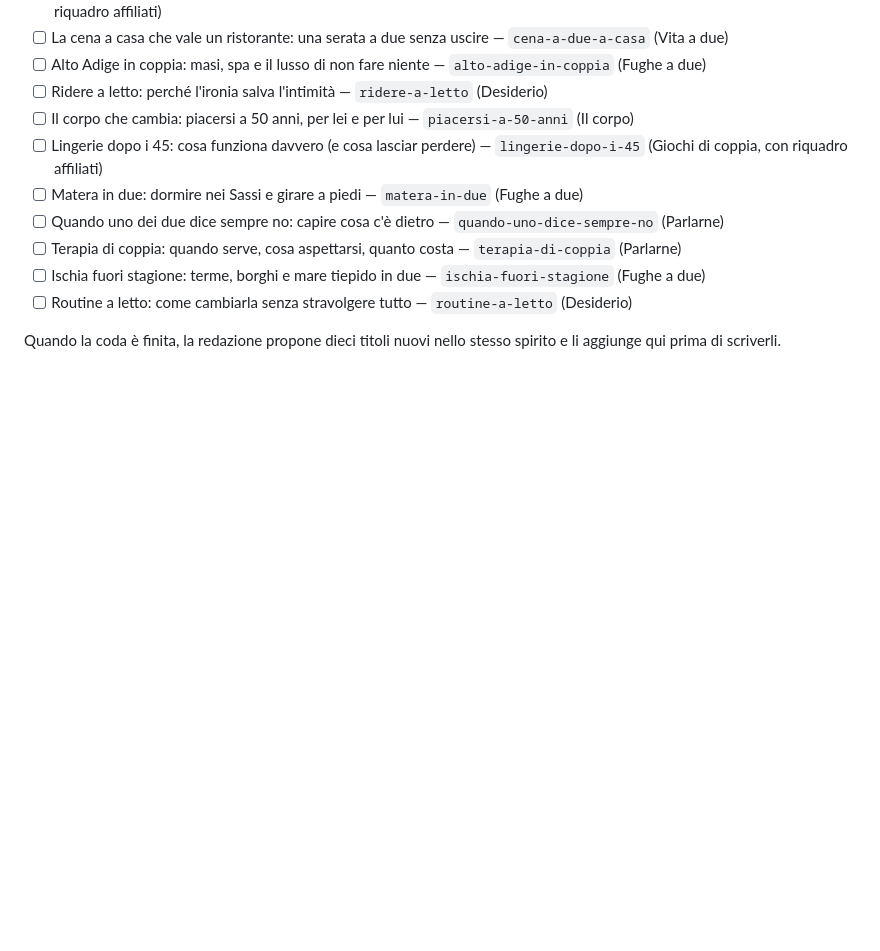
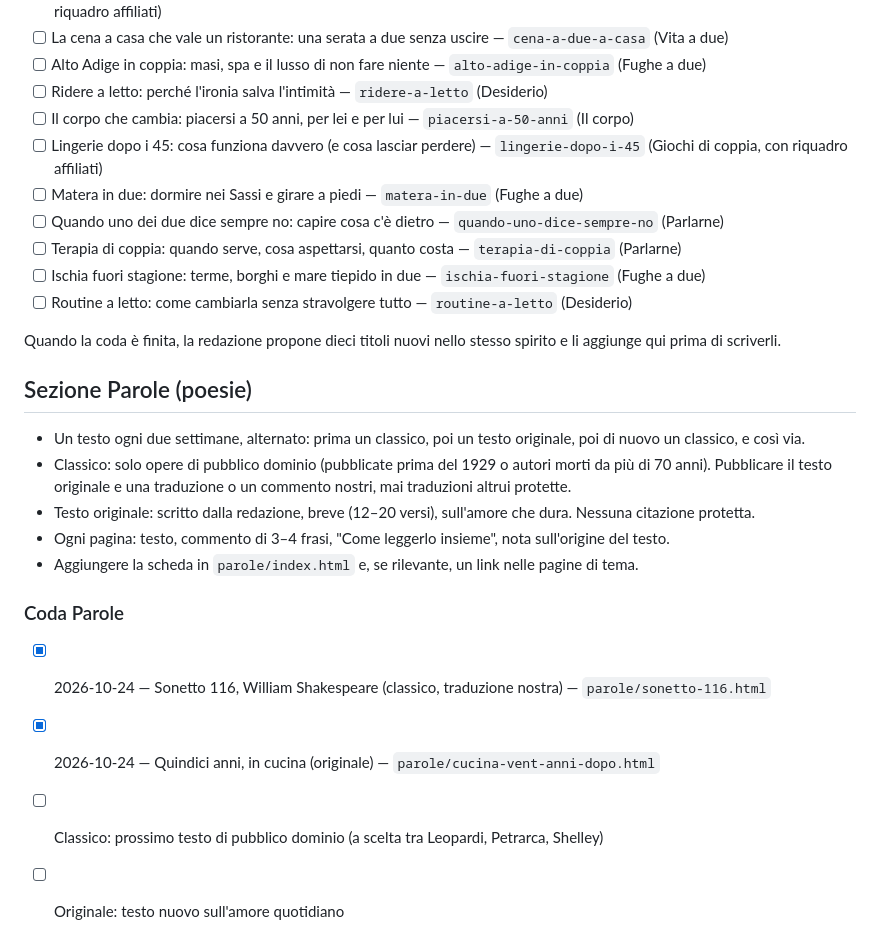
Before and after one commit to miciodesign/noidueancora, a Markdown page: piano-editoriale.md, the part around the change. Drawn GitHub-style; blank space fills up the shorter version.

Commit message:
Piano editoriale: sezione Parole, un classico e un originale alternati ogni due settimane
Co-Authored-By: Claude Haiku 5.5 <noreply@anthropic.com>
Claude-Session: https://claude.ai/code/session_015HSir1UfqUi4FtTHbpxYjt

```diff
--- a/piano-editoriale.md
+++ b/piano-editoriale.md
@@ -58,3 +58,18 @@ Si scrive come una rivista seria parlerebbe a due adulti intelligenti. Mai da "e
 - [ ] Routine a letto: come cambiarla senza stravolgere tutto — `routine-a-letto` (Desiderio)
 
 Quando la coda è finita, la redazione propone dieci titoli nuovi nello stesso spirito e li aggiunge qui prima di scriverli.
+
+## Sezione Parole (poesie)
+
+- Un testo ogni due settimane, alternato: prima un classico, poi un testo originale, poi di nuovo un classico, e così via.
+- Classico: solo opere di pubblico dominio (pubblicate prima del 1929 o autori morti da più di 70 anni). Pubblicare il testo originale e una traduzione o un commento nostri, mai traduzioni altrui protette.
+- Testo originale: scritto dalla redazione, breve (12–20 versi), sull'amore che dura. Nessuna citazione protetta.
+- Ogni pagina: testo, commento di 3–4 frasi, "Come leggerlo insieme", nota sull'origine del testo.
+- Aggiungere la scheda in `parole/index.html` e, se rilevante, un link nelle pagine di tema.
+
+### Coda Parole
+
+- [x] 2026-10-24 — Sonetto 116, William Shakespeare (classico, traduzione nostra) — `parole/sonetto-116.html`
+- [x] 2026-10-24 — Quindici anni, in cucina (originale) — `parole/cucina-vent-anni-dopo.html`
+- [ ] Classico: prossimo testo di pubblico dominio (a scelta tra Leopardi, Petrarca, Shelley)
+- [ ] Originale: testo nuovo sull'amore quotidiano
```
